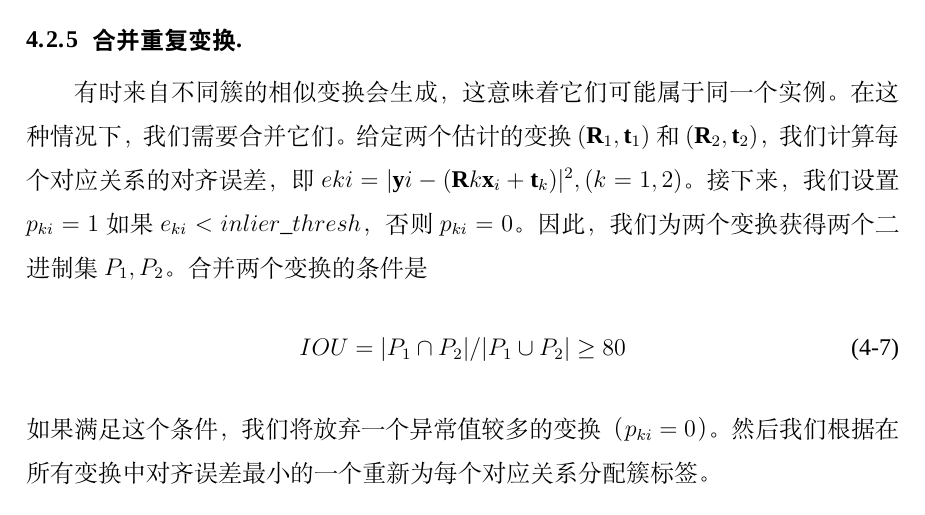
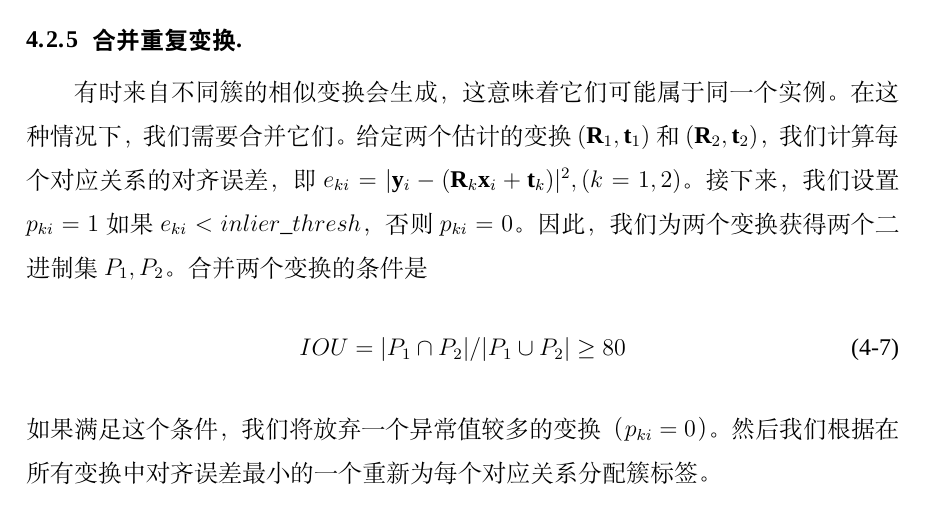
Before and after one commit to RunyiYang/UndergraduateThesis, a LaTeX thesis (undergraduate-thesis/main.tex, which reads undergraduate-thesis/chapters/4_multiins.tex): part of page 49 of 59, cut so that both start at the same text. Compiled offline with XeLaTeX; a missing font is replaced by an installed copy or a similar font.

Commit message:
20230517

```diff
--- a/undergraduate-thesis/chapters/4_multiins.tex
+++ b/undergraduate-thesis/chapters/4_multiins.tex
@@ -82,7 +82,7 @@ $\mathbf{p}_i \leftarrow \min (\mathbf{p}_i, \mathbf{p}_j),$ 其中 $\min(\cdot)
 
 \subsection{合并重复变换.}
 有时来自不同簇的相似变换会生成，这意味着它们可能属于同一个实例。在这种情况下，我们需要合并它们。
-给定两个估计的变换 $(\mathbf{R}_1, \mathbf{t}_1)$ 和 $(\mathbf{R}_2, \mathbf{t}_2)$，我们计算每个对应关系的对齐误差，即 $e{ki} = |\mathbf{y}{i}-(\mathbf{R}k \mathbf{x}_{i} + \mathbf{t}_k)|^2, (k = 1,2)$。接下来，我们设置 $p_{ki} = 1$ 如果 $e_{ki} < inlier\_thresh$，否则 $p_{ki}=0$。因此，我们为两个变换获得两个二进制集 $P_1, P_2$。合并两个变换的条件是
+给定两个估计的变换 $(\mathbf{R}_1, \mathbf{t}_1)$ 和 $(\mathbf{R}_2, \mathbf{t}_2)$，我们计算每个对应关系的对齐误差，即 $e_{ki} = |\mathbf{y}_{i}-(\mathbf{R}_k \mathbf{x}_{i} + \mathbf{t}_k)|^2, (k = 1,2)$。接下来，我们设置 $p_{ki} = 1$ 如果 $e_{ki} < inlier\_thresh$，否则 $p_{ki}=0$。因此，我们为两个变换获得两个二进制集 $P_1, P_2$。合并两个变换的条件是
 \begin{equation}
 IOU = |P_1 \cap P_2|/|P_1 \cup P_2| \geq 80%.
 \label{eq:iou}
```
